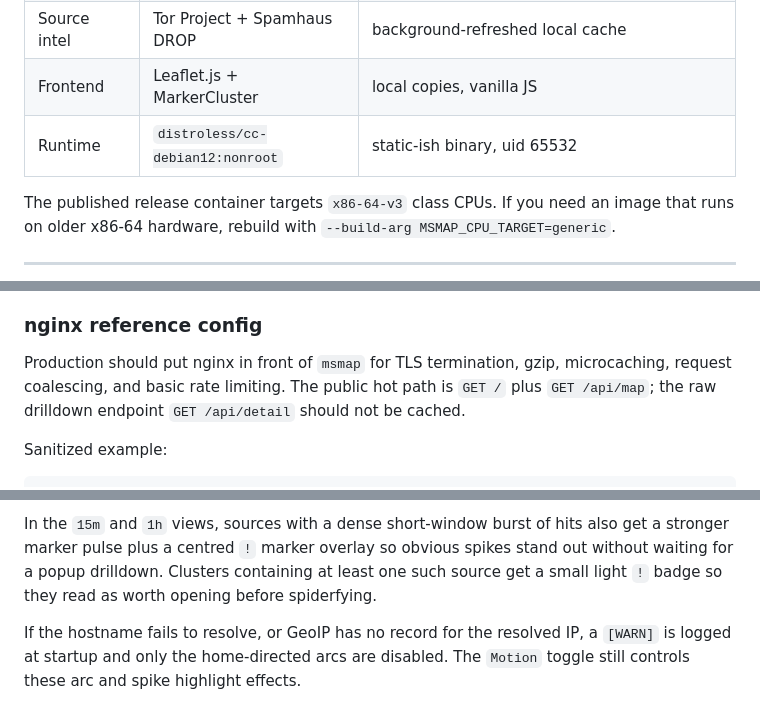
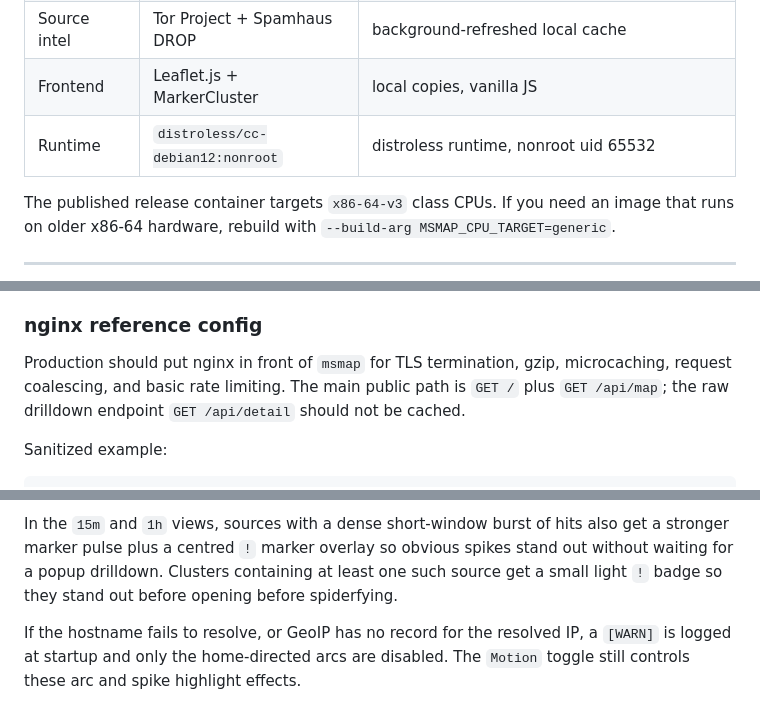
Before and after one commit to mtstanfield/msmap, a Markdown page: README.md, 3 parts joined by grey strips. Rendered like a GitHub page.

Commit message:
Polish README wording

```diff
--- a/README.md
+++ b/README.md
@@ -55,7 +55,7 @@ msmap binary
 | Threat / usage | AbuseIPDB | 30-day SQLite cache, optional API key |
 | Source intel | Tor Project + Spamhaus DROP | background-refreshed local cache |
 | Frontend | Leaflet.js + MarkerCluster | local copies, vanilla JS |
-| Runtime | `distroless/cc-debian12:nonroot` | static-ish binary, uid 65532 |
+| Runtime | `distroless/cc-debian12:nonroot` | distroless runtime, nonroot uid 65532 |
 
 The published release container targets `x86-64-v3` class CPUs. If you need an
 image that runs on older x86-64 hardware, rebuild with
@@ -233,7 +233,7 @@ the log format before forwarding it.
 ### nginx reference config
 
 Production should put nginx in front of `msmap` for TLS termination, gzip,
-microcaching, request coalescing, and basic rate limiting. The public hot path
+microcaching, request coalescing, and basic rate limiting. The main public path
 is `GET /` plus `GET /api/map`; the raw drilldown endpoint `GET /api/detail`
 should not be cached.
 
@@ -406,7 +406,7 @@ browser then:
 In the `15m` and `1h` views, sources with a dense short-window burst of hits
 also get a stronger marker pulse plus a centred `!` marker overlay so obvious
 spikes stand out without waiting for a popup drilldown. Clusters containing at
-least one such source get a small light `!` badge so they read as worth
+least one such source get a small light `!` badge so they stand out before
 opening before spiderfying.
 
 If the hostname fails to resolve, or GeoIP has no record for the resolved IP, a
```
